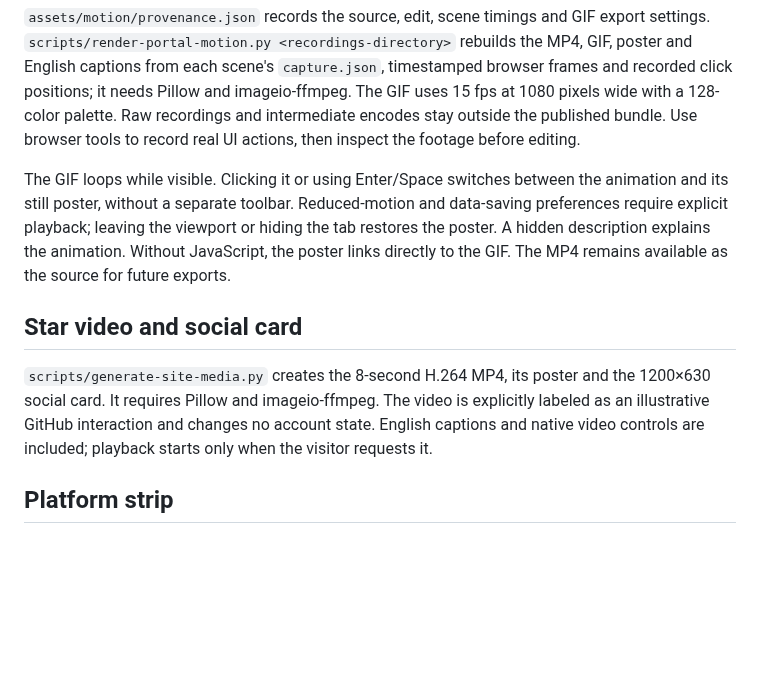
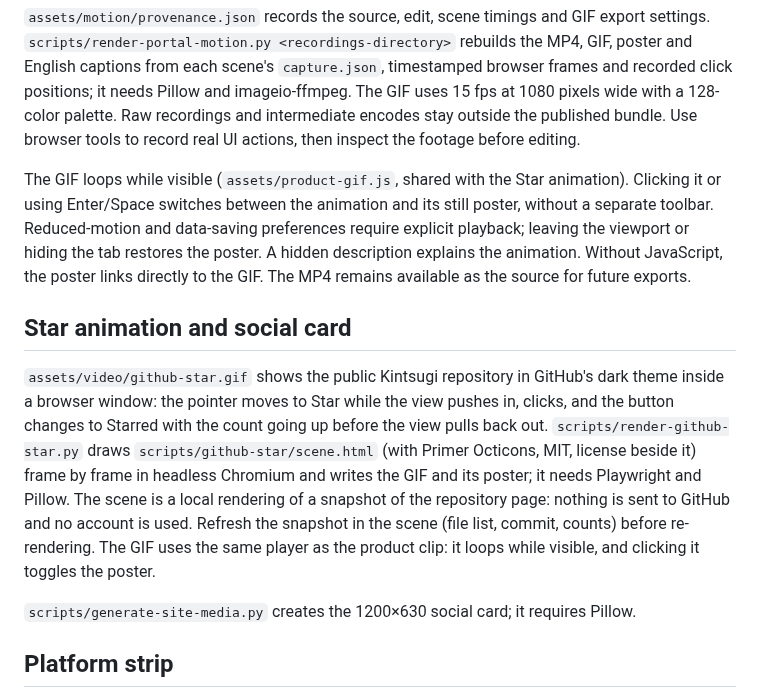
Before and after one commit to evoelsewhere/kintsugi, a Markdown page: site/README.md, the part around the change. GitHub-like rendering; blank space fills up the shorter version.

```diff
--- a/site/README.md
+++ b/site/README.md
@@ -26,11 +26,13 @@ The centered introduction leads into `assets/motion/portal-motion.gif`, exported
 
 `assets/motion/provenance.json` records the source, edit, scene timings and GIF export settings. `scripts/render-portal-motion.py <recordings-directory>` rebuilds the MP4, GIF, poster and English captions from each scene's `capture.json`, timestamped browser frames and recorded click positions; it needs Pillow and imageio-ffmpeg. The GIF uses 15 fps at 1080 pixels wide with a 128-color palette. Raw recordings and intermediate encodes stay outside the published bundle. Use browser tools to record real UI actions, then inspect the footage before editing.
 
-The GIF loops while visible. Clicking it or using Enter/Space switches between the animation and its still poster, without a separate toolbar. Reduced-motion and data-saving preferences require explicit playback; leaving the viewport or hiding the tab restores the poster. A hidden description explains the animation. Without JavaScript, the poster links directly to the GIF. The MP4 remains available as the source for future exports.
+The GIF loops while visible (`assets/product-gif.js`, shared with the Star animation). Clicking it or using Enter/Space switches between the animation and its still poster, without a separate toolbar. Reduced-motion and data-saving preferences require explicit playback; leaving the viewport or hiding the tab restores the poster. A hidden description explains the animation. Without JavaScript, the poster links directly to the GIF. The MP4 remains available as the source for future exports.
 
-## Star video and social card
+## Star animation and social card
 
-`scripts/generate-site-media.py` creates the 8-second H.264 MP4, its poster and the 1200×630 social card. It requires Pillow and imageio-ffmpeg. The video is explicitly labeled as an illustrative GitHub interaction and changes no account state. English captions and native video controls are included; playback starts only when the visitor requests it.
+`assets/video/github-star.gif` shows the public Kintsugi repository in GitHub's dark theme inside a browser window: the pointer moves to Star while the view pushes in, clicks, and the button changes to Starred with the count going up before the view pulls back out. `scripts/render-github-star.py` draws `scripts/github-star/scene.html` (with Primer Octicons, MIT, license beside it) frame by frame in headless Chromium and writes the GIF and its poster; it needs Playwright and Pillow. The scene is a local rendering of a snapshot of the repository page: nothing is sent to GitHub and no account is used. Refresh the snapshot in the scene (file list, commit, counts) before re-rendering. The GIF uses the same player as the product clip: it loops while visible, and clicking it toggles the poster.
+
+`scripts/generate-site-media.py` creates the 1200×630 social card; it requires Pillow.
 
 ## Platform strip
 
```
Also changed, not shown: site/assets/video/github-star-poster.jpg, 10 other files.
